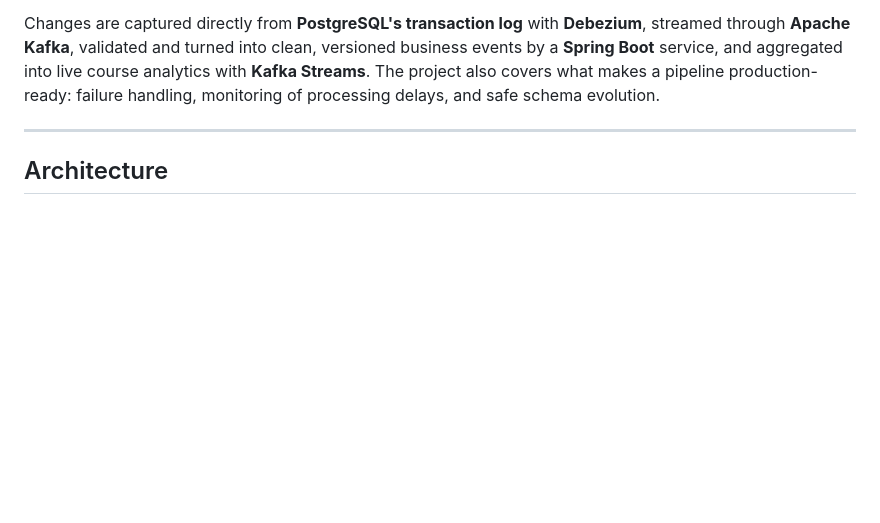
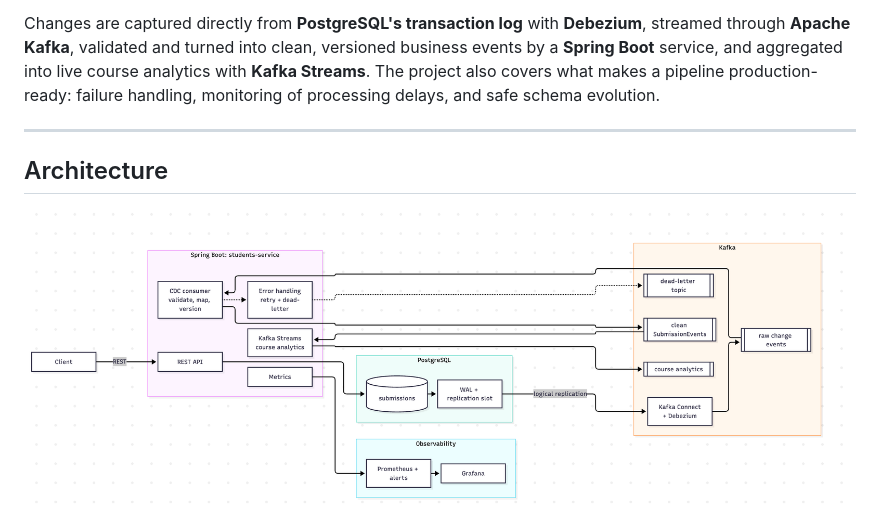
Before and after one commit to Chayanne90/students-kafka-cdc, a Markdown page: README.md, the part around one of its changes. GitHub-like rendering; pictures changed too: docs/architecture.png (added); blank space fills up the shorter version.

```diff
--- a/README.md
+++ b/README.md
@@ -14,4 +14,5 @@ schema evolution.
 ---
 
 ## Architecture
+![Application Screenshot](docs/architecture.png)
 
```
Also changed, not shown: other parts of README.md (+0 -37 lines).
